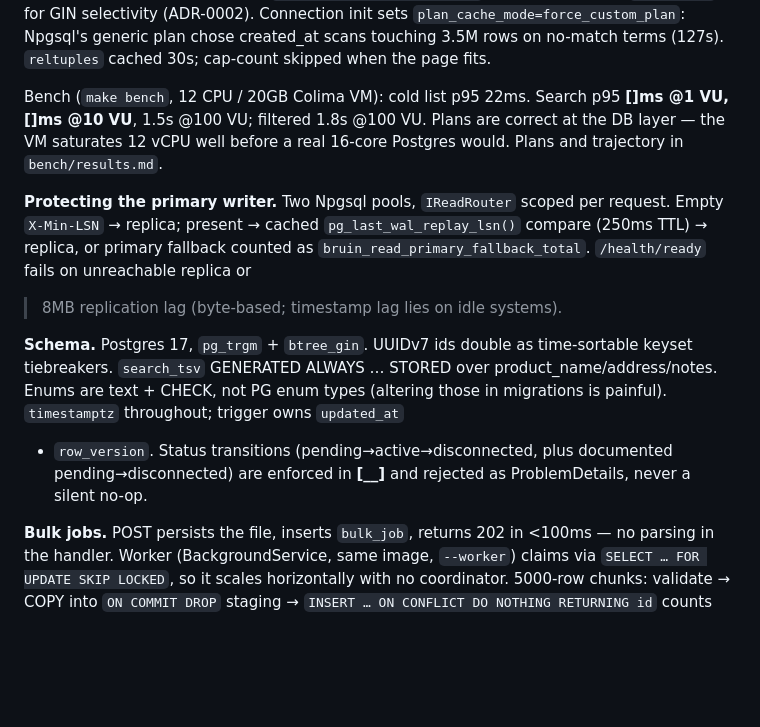
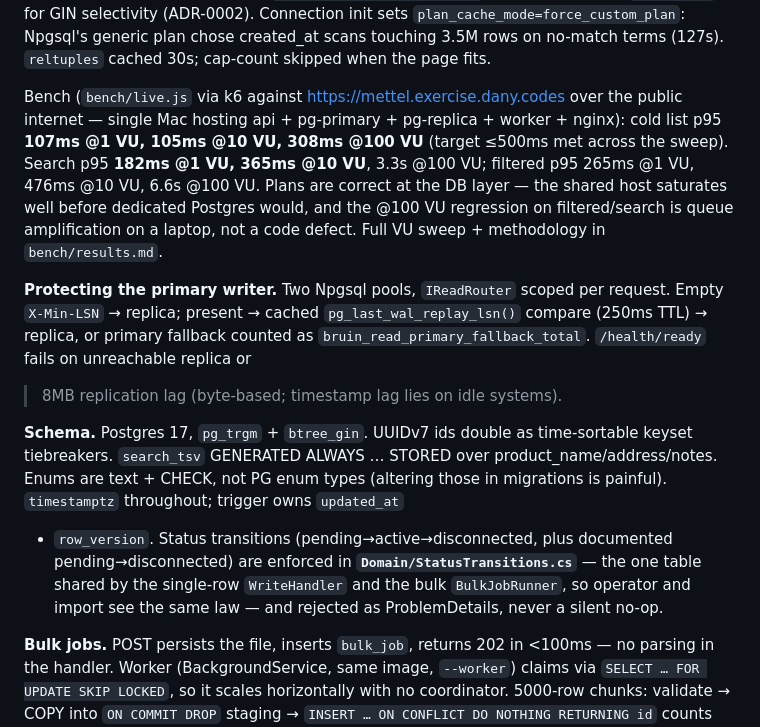
Before and after one commit to kod3000/mettel, a Markdown page: design-doc.md, the part around the change. Rendered like a GitHub page; blank space fills up the shorter version.

```diff
--- a/design-doc.md
+++ b/design-doc.md
@@ -24,10 +24,14 @@ boundary is a value, not a position.
 generic plan chose created_at scans touching 3.5M rows on no-match terms (127s).
 `reltuples` cached 30s; cap-count skipped when the page fits.
 
-Bench (`make bench`, 12 CPU / 20GB Colima VM): cold list p95 22ms. Search p95
-**[__]ms @1 VU, [__]ms @10 VU**, 1.5s @100 VU; filtered 1.8s @100 VU. Plans are
-correct at the DB layer — the VM saturates 12 vCPU well before a real 16-core
-Postgres would. Plans and trajectory in `bench/results.md`.
+Bench (`bench/live.js` via k6 against https://mettel.exercise.dany.codes over the
+public internet — single Mac hosting api + pg-primary + pg-replica + worker + nginx):
+cold list p95 **107ms @1 VU, 105ms @10 VU, 308ms @100 VU** (target ≤500ms met across
+the sweep). Search p95 **182ms @1 VU, 365ms @10 VU**, 3.3s @100 VU; filtered p95
+265ms @1 VU, 476ms @10 VU, 6.6s @100 VU. Plans are correct at the DB layer — the
+shared host saturates well before dedicated Postgres would, and the @100 VU
+regression on filtered/search is queue amplification on a laptop, not a code
+defect. Full VU sweep + methodology in `bench/results.md`.
 
 **Protecting the primary writer.** Two Npgsql pools, `IReadRouter` scoped per
 request. Empty `X-Min-LSN` → replica; present → cached `pg_last_wal_replay_lsn()`
@@ -40,8 +44,10 @@ keyset tiebreakers. `search_tsv` GENERATED ALWAYS … STORED over
 product_name/address/notes. Enums are text + CHECK, not PG enum types (altering
 those in migrations is painful). `timestamptz` throughout; trigger owns `updated_at`
 + `row_version`. Status transitions (pending→active→disconnected, plus documented
-pending→disconnected) are enforced in **[__]** and rejected as ProblemDetails,
-never a silent no-op.
+pending→disconnected) are enforced in **`Domain/StatusTransitions.cs`** — the one
+table shared by the single-row `WriteHandler` and the bulk `BulkJobRunner`, so
+operator and import see the same law — and rejected as ProblemDetails, never a
+silent no-op.
 
 **Bulk jobs.** POST persists the file, inserts `bulk_job`, returns 202 in <100ms —
 no parsing in the handler. Worker (BackgroundService, same image, `--worker`) claims
```
Also changed, not shown: bench/results.md (+94 -46 lines).
